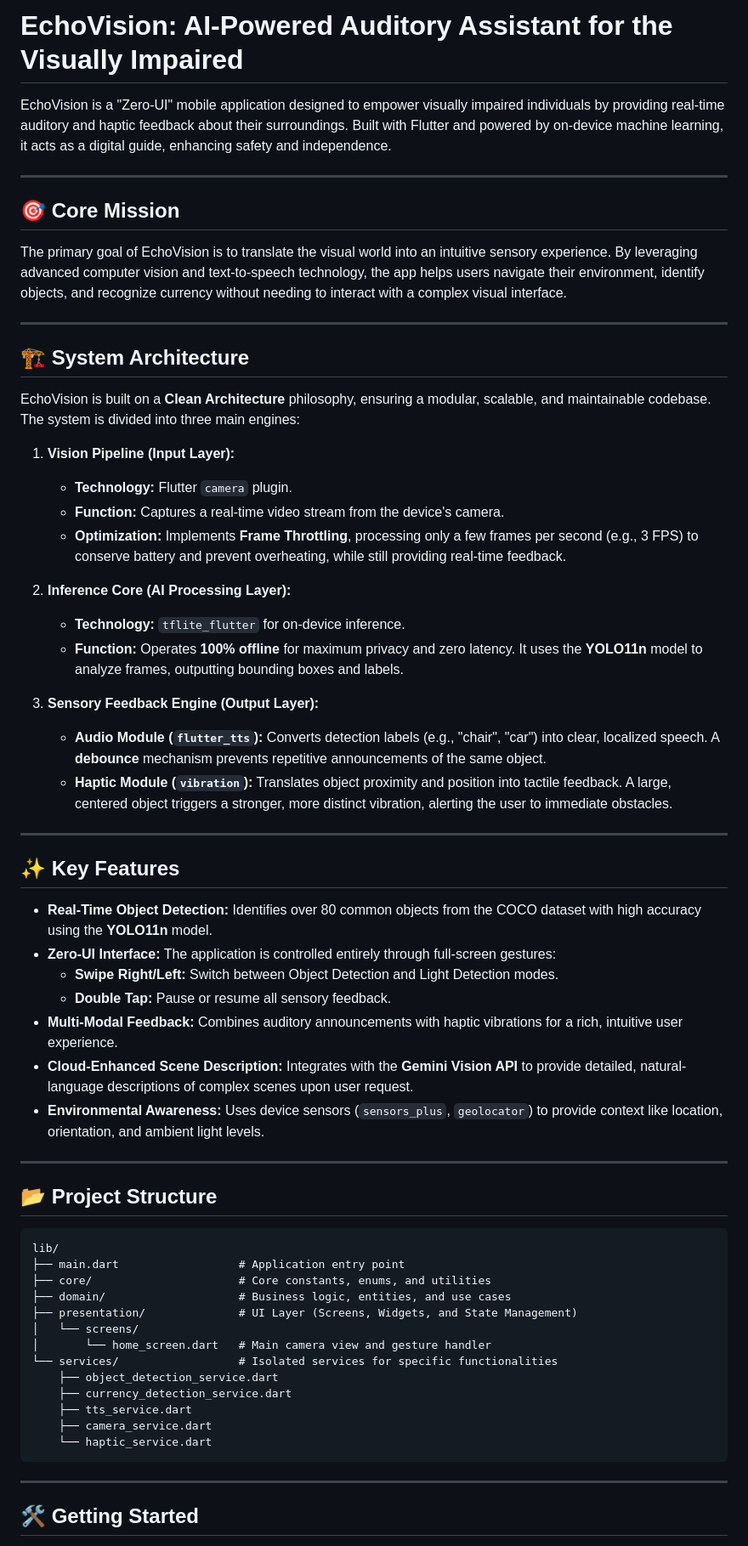
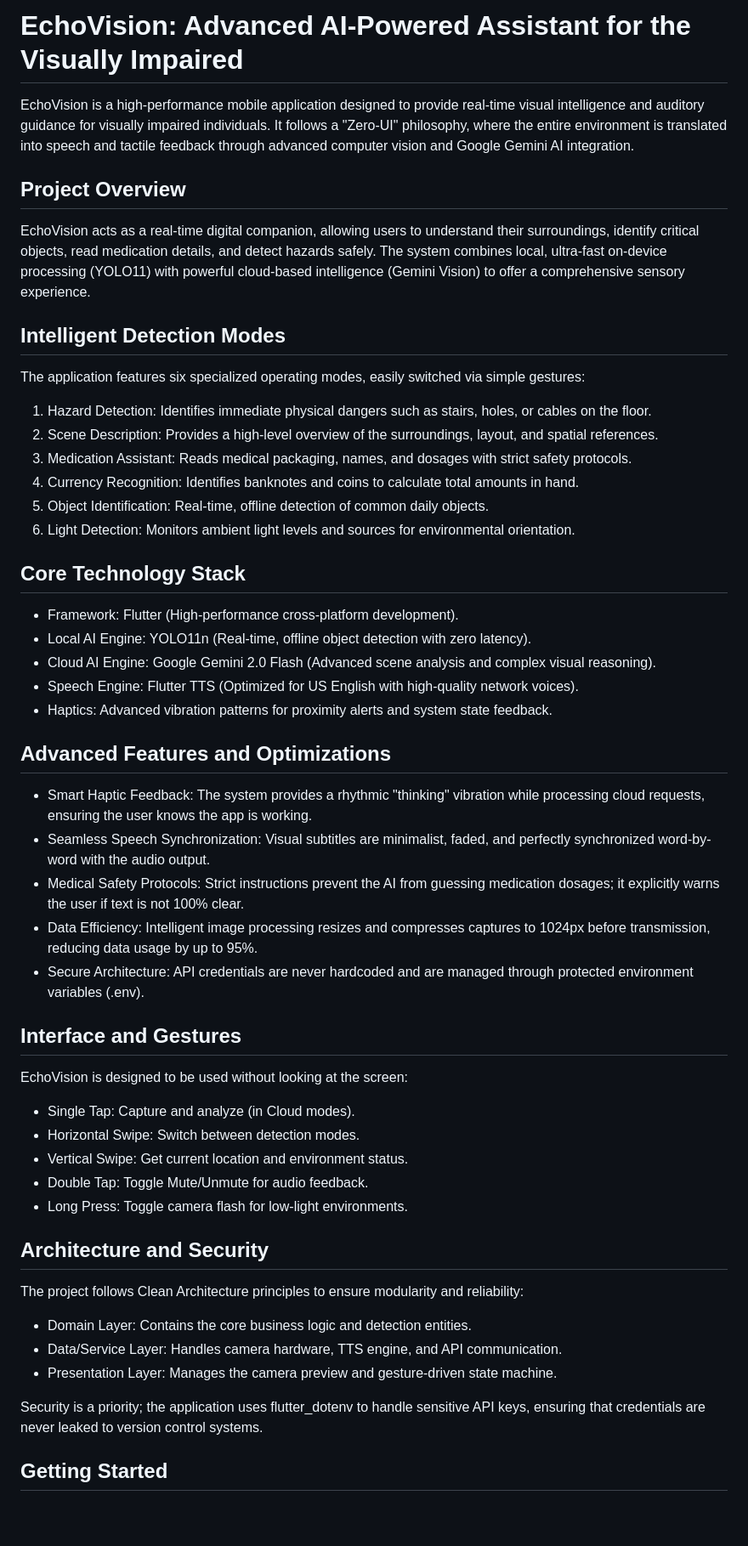
Before and after one commit to aaas72/EchoVision, a Markdown page: README.md, the part around one of its changes. Shown at 85% size. Rendered like a GitHub page; blank space fills up the shorter version.

Commit message:
Update README to accurately reflect current project features and architecture

````diff
--- a/README.md
+++ b/README.md
@@ -1,65 +1,57 @@
-# EchoVision: AI-Powered Auditory Assistant for the Visually Impaired
+# EchoVision: Advanced AI-Powered Assistant for the Visually Impaired
 
-EchoVision is a "Zero-UI" mobile application designed to empower visually impaired individuals by providing real-time auditory and haptic feedback about their surroundings. Built with Flutter and powered by on-device machine learning, it acts as a digital guide, enhancing safety and independence.
+EchoVision is a high-performance mobile application designed to provide real-time visual intelligence and auditory guidance for visually impaired individuals. It follows a "Zero-UI" philosophy, where the entire environment is translated into speech and tactile feedback through advanced computer vision and Google Gemini AI integration.
 
----
+## Project Overview
 
-## 🎯 Core Mission
+EchoVision acts as a real-time digital companion, allowing users to understand their surroundings, identify critical objects, read medication details, and detect hazards safely. The system combines local, ultra-fast on-device processing (YOLO11) with powerful cloud-based intelligence (Gemini Vision) to offer a comprehensive sensory experience.
 
-The primary goal of EchoVision is to translate the visual world into an intuitive sensory experience. By leveraging advanced computer vision and text-to-speech technology, the app helps users navigate their environment, identify objects, and recognize currency without needing to interact with a complex visual interface.
+## Intelligent Detection Modes
 
----
+The application features six specialized operating modes, easily switched via simple gestures:
 
-## 🏗️ System Architecture
+1. Hazard Detection: Identifies immediate physical dangers such as stairs, holes, or cables on the floor.
+2. Scene Description: Provides a high-level overview of the surroundings, layout, and spatial references.
+3. Medication Assistant: Reads medical packaging, names, and dosages with strict safety protocols.
+4. Currency Recognition: Identifies banknotes and coins to calculate total amounts in hand.
+5. Object Identification: Real-time, offline detection of common daily objects.
+6. Light Detection: Monitors ambient light levels and sources for environmental orientation.
 
-EchoVision is built on a **Clean Architecture** philosophy, ensuring a modular, scalable, and maintainable codebase. The system is divided into three main engines:
+## Core Technology Stack
 
-1.  **Vision Pipeline (Input Layer):**
-    *   **Technology:** Flutter `camera` plugin.
-    *   **Function:** Captures a real-time video stream from the device's camera.
-    *   **Optimization:** Implements **Frame Throttling**, processing only a few frames per second (e.g., 3 FPS) to conserve battery and prevent overheating, while still providing real-time feedback.
+- Framework: Flutter (High-performance cross-platform development).
+- Local AI Engine: YOLO11n (Real-time, offline object detection with zero latency).
+- Cloud AI Engine: Google Gemini 2.0 Flash (Advanced scene analysis and complex visual reasoning).
+- Speech Engine: Flutter TTS (Optimized for US English with high-quality network voices).
+- Haptics: Advanced vibration patterns for proximity alerts and system state feedback.
 
-2.  **Inference Core (AI Processing Layer):**
-    *   **Technology:** `tflite_flutter` for on-device inference.
-    *   **Function:** Operates **100% offline** for maximum privacy and zero latency. It uses the **YOLO11n** model to analyze frames, outputting bounding boxes and labels.
+## Advanced Features and Optimizations
 
-3.  **Sensory Feedback Engine (Output Layer):**
-    *   **Audio Module (`flutter_tts`):** Converts detection labels (e.g., "chair", "car") into clear, localized speech. A **debounce** mechanism prevents repetitive announcements of the same object.
-    *   **Haptic Module (`vibration`):** Translates object proximity and position into tactile feedback. A large, centered object triggers a stronger, more distinct vibration, alerting the user to immediate obstacles.
+- Smart Haptic Feedback: The system provides a rhythmic "thinking" vibration while processing cloud requests, ensuring the user knows the app is working.
+- Seamless Speech Synchronization: Visual subtitles are minimalist, faded, and perfectly synchronized word-by-word with the audio output.
+- Medical Safety Protocols: Strict instructions prevent the AI from guessing medication dosages; it explicitly warns the user if text is not 100% clear.
+- Data Efficiency: Intelligent image processing resizes and compresses captures to 1024px before transmission, reducing data usage by up to 95%.
+- Secure Architecture: API credentials are never hardcoded and are managed through protected environment variables (.env).
 
----
+## Interface and Gestures
 
-## ✨ Key Features
+EchoVision is designed to be used without looking at the screen:
 
-*   **Real-Time Object Detection:** Identifies over 80 common objects from the COCO dataset with high accuracy using the **YOLO11n** model.
-*   **Zero-UI Interface:** The application is controlled entirely through full-screen gestures:
-    *   **Swipe Right/Left:** Switch between Object Detection and Light Detection modes.
-    *   **Double Tap:** Pause or resume all sensory feedback.
-*   **Multi-Modal Feedback:** Combines auditory announcements with haptic vibrations for a rich, intuitive user experience.
-*   **Cloud-Enhanced Scene Description:** Integrates with the **Gemini Vision API** to provide detailed, natural-language descriptions of complex scenes upon user request.
-*   **Environmental Awareness:** Uses device sensors (`sensors_plus`, `geolocator`) to provide context like location, orientation, and ambient light levels.
+- Single Tap: Capture and analyze (in Cloud modes).
+- Horizontal Swipe: Switch between detection modes.
+- Vertical Swipe: Get current location and environment status.
+- Double Tap: Toggle Mute/Unmute for audio feedback.
+- Long Press: Toggle camera flash for low-light environments.
 
----
+## Architecture and Security
 
-## 📂 Project Structure
+The project follows Clean Architecture principles to ensure modularity and reliability:
 
-```
-lib/
-├── main.dart                  # Application entry point
-├── core/                      # Core constants, enums, and utilities
-├── domain/                    # Business logic, entities, and use cases
-├── presentation/              # UI Layer (Screens, Widgets, and State Management)
-│   └── screens/
-│       └── home_screen.dart   # Main camera view and gesture handler
-└── services/                  # Isolated services for specific functionalities
-    ├── object_detection_service.dart
-    ├── currency_detection_service.dart
-    ├── tts_service.dart
-    ├── camera_service.dart
-    └── haptic_service.dart
-```
+- Domain Layer: Contains the core business logic and detection entities.
+- Data/Service Layer: Handles camera hardware, TTS engine, and API communication.
+- Presentation Layer: Manages the camera preview and gesture-driven state machine.
 
----
+Security is a priority; the application uses flutter_dotenv to handle sensitive API keys, ensuring that credentials are never leaked to version control systems.
 
-## 🛠️ Getting Started
+## Getting Started
 
````
Also changed, not shown: other parts of README.md (+8 -37 lines).
